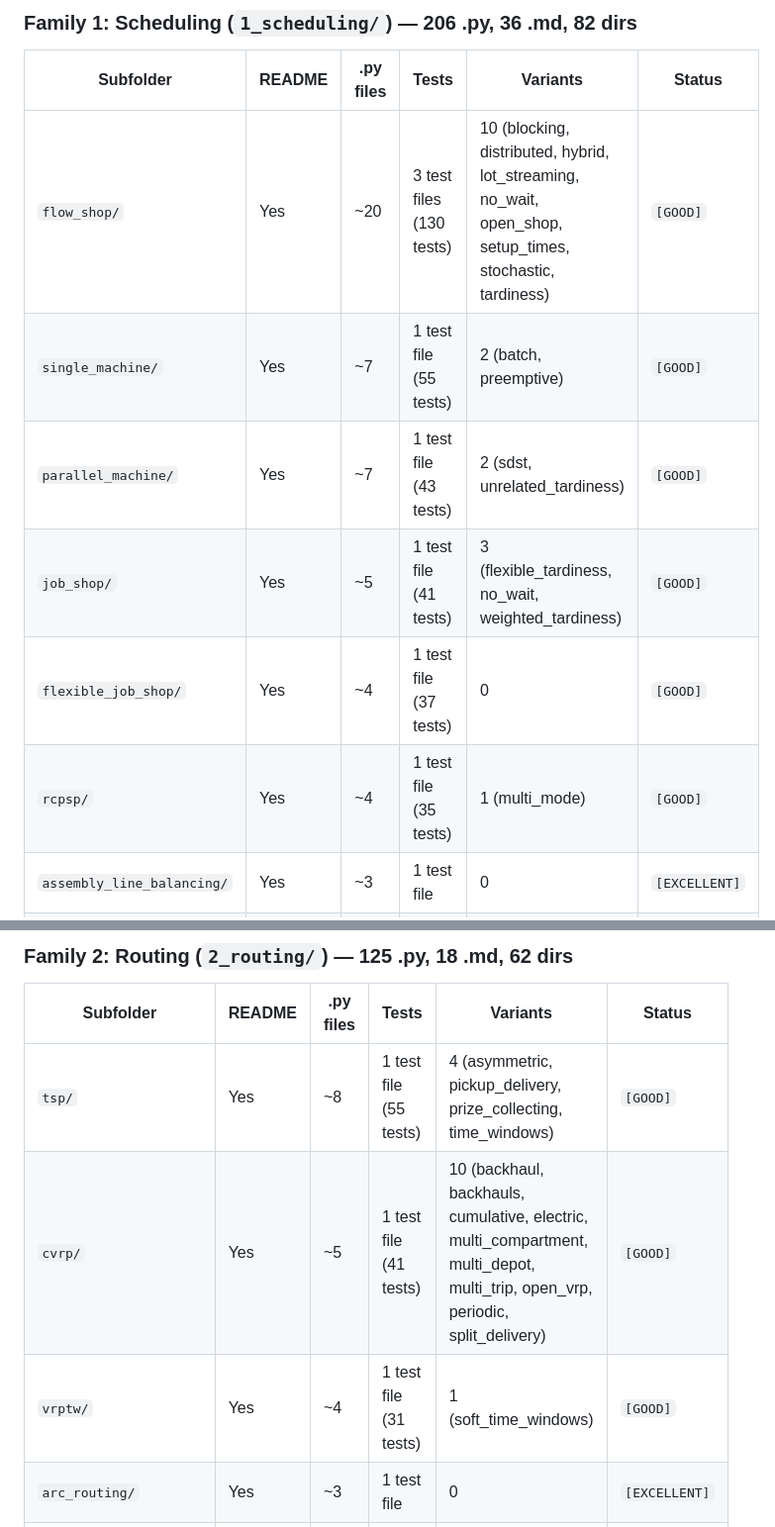
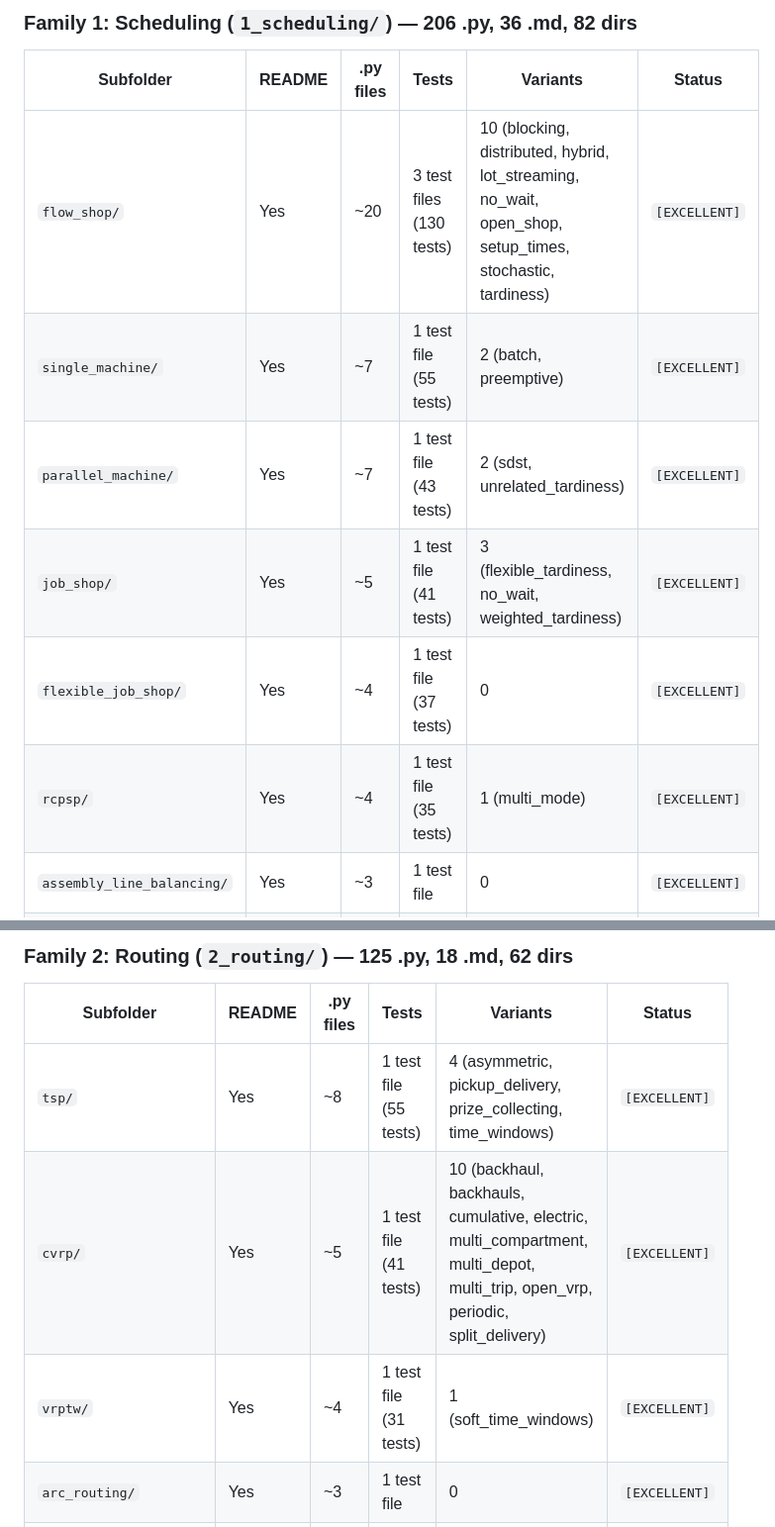
Before and after one commit to mghnasiri/MathematicalModeling, a Markdown page: AUDIT_MANIFEST.md, 2 parts joined by grey strips. Shown at 99% size. Rendered like a GitHub page.

```diff
--- a/AUDIT_MANIFEST.md
+++ b/AUDIT_MANIFEST.md
@@ -38,12 +38,12 @@
 
 | Subfolder | README | .py files | Tests | Variants | Status |
 |-----------|--------|-----------|-------|----------|--------|
-| `flow_shop/` | Yes | ~20 | 3 test files (130 tests) | 10 (blocking, distributed, hybrid, lot_streaming, no_wait, open_shop, setup_times, stochastic, tardiness) | `[GOOD]` |
-| `single_machine/` | Yes | ~7 | 1 test file (55 tests) | 2 (batch, preemptive) | `[GOOD]` |
-| `parallel_machine/` | Yes | ~7 | 1 test file (43 tests) | 2 (sdst, unrelated_tardiness) | `[GOOD]` |
-| `job_shop/` | Yes | ~5 | 1 test file (41 tests) | 3 (flexible_tardiness, no_wait, weighted_tardiness) | `[GOOD]` |
-| `flexible_job_shop/` | Yes | ~4 | 1 test file (37 tests) | 0 | `[GOOD]` |
-| `rcpsp/` | Yes | ~4 | 1 test file (35 tests) | 1 (multi_mode) | `[GOOD]` |
+| `flow_shop/` | Yes | ~20 | 3 test files (130 tests) | 10 (blocking, distributed, hybrid, lot_streaming, no_wait, open_shop, setup_times, stochastic, tardiness) | `[EXCELLENT]` |
+| `single_machine/` | Yes | ~7 | 1 test file (55 tests) | 2 (batch, preemptive) | `[EXCELLENT]` |
+| `parallel_machine/` | Yes | ~7 | 1 test file (43 tests) | 2 (sdst, unrelated_tardiness) | `[EXCELLENT]` |
+| `job_shop/` | Yes | ~5 | 1 test file (41 tests) | 3 (flexible_tardiness, no_wait, weighted_tardiness) | `[EXCELLENT]` |
+| `flexible_job_shop/` | Yes | ~4 | 1 test file (37 tests) | 0 | `[EXCELLENT]` |
+| `rcpsp/` | Yes | ~4 | 1 test file (35 tests) | 1 (multi_mode) | `[EXCELLENT]` |
 | `assembly_line_balancing/` | Yes | ~3 | 1 test file | 0 | `[EXCELLENT]` |
 | `batch_scheduling/` | Yes | ~3 | 1 test file | 0 | `[EXCELLENT]` |
 | `nurse_scheduling/` | Yes | ~3 | 1 test file | 0 | `[EXCELLENT]` |
@@ -56,9 +56,9 @@
 
 | Subfolder | README | .py files | Tests | Variants | Status |
 |-----------|--------|-----------|-------|----------|--------|
-| `tsp/` | Yes | ~8 | 1 test file (55 tests) | 4 (asymmetric, pickup_delivery, prize_collecting, time_windows) | `[GOOD]` |
-| `cvrp/` | Yes | ~5 | 1 test file (41 tests) | 10 (backhaul, backhauls, cumulative, electric, multi_compartment, multi_depot, multi_trip, open_vrp, periodic, split_delivery) | `[GOOD]` |
-| `vrptw/` | Yes | ~4 | 1 test file (31 tests) | 1 (soft_time_windows) | `[GOOD]` |
+| `tsp/` | Yes | ~8 | 1 test file (55 tests) | 4 (asymmetric, pickup_delivery, prize_collecting, time_windows) | `[EXCELLENT]` |
+| `cvrp/` | Yes | ~5 | 1 test file (41 tests) | 10 (backhaul, backhauls, cumulative, electric, multi_compartment, multi_depot, multi_trip, open_vrp, periodic, split_delivery) | `[EXCELLENT]` |
+| `vrptw/` | Yes | ~4 | 1 test file (31 tests) | 1 (soft_time_windows) | `[EXCELLENT]` |
 | `arc_routing/` | Yes | ~3 | 1 test file | 0 | `[EXCELLENT]` |
 | `chinese_postman/` | Yes | ~2 | 1 test file | 0 | `[EXCELLENT]` |
 | `dial_a_ride/` | Yes | ~3 | 1 test file | 0 | `[EXCELLENT]` |
```
Also changed, not shown: other parts of AUDIT_MANIFEST.md (+9 -9 lines).
